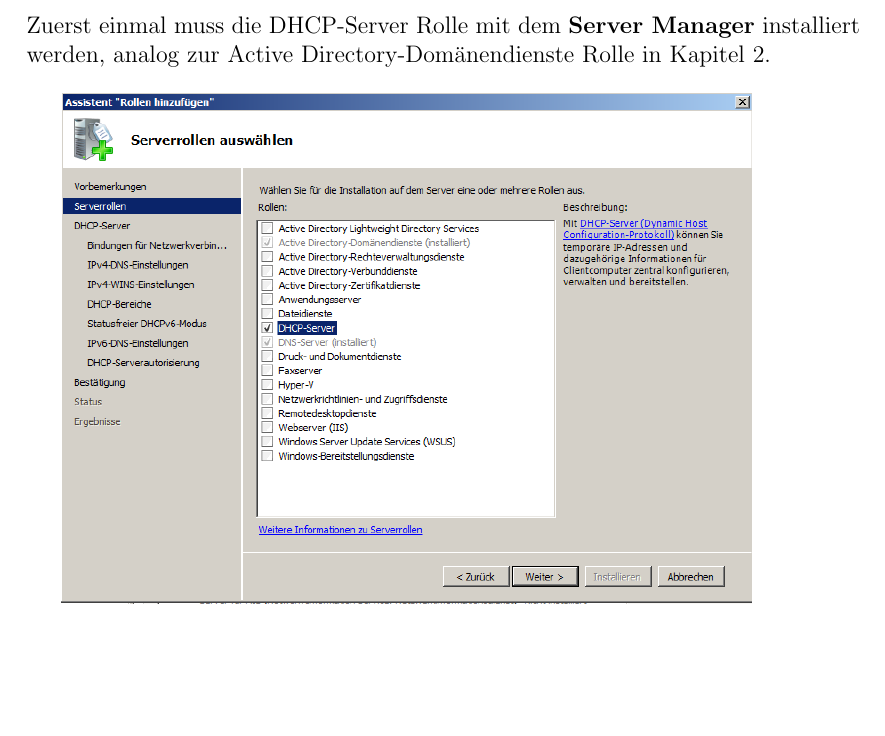
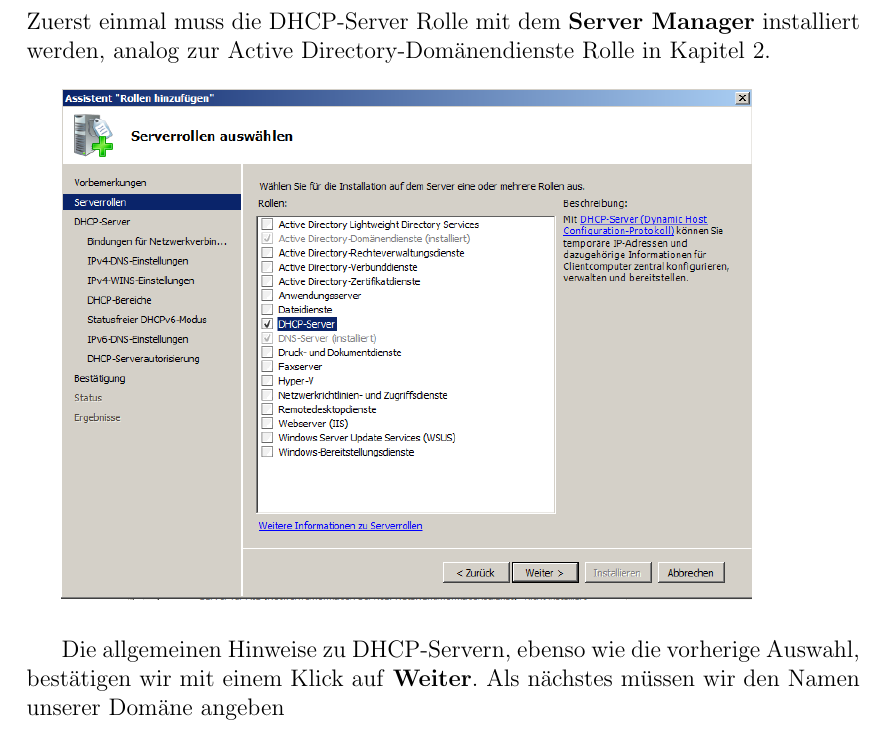
Before and after one commit to Gabelvampir/ty-stuff, a LaTeX document (Win Server 2008 R2 AD DC Doku/AD DC Doku.tex): part of page 17 of 17, cut so that both start at the same text, the shorter picture padded with empty space. Compiled offline with pdfLaTeX.

Commit message:
temp end of work

```diff
--- a/Win Server 2008 R2 AD DC Doku/AD DC Doku.tex
+++ b/Win Server 2008 R2 AD DC Doku/AD DC Doku.tex
@@ -188,7 +188,7 @@
 \section{DHCP-Server installieren und einrichten}
 Zuerst einmal muss die DHCP-Server Rolle mit dem \emph{Server Manager} installiert werden, analog zur Active Directory-Domänendienste Rolle in Kapitel 2.\\
 
-	\includegraphics[height=9cm]{Bilder/039(DHCP01)}
+	\includegraphics[height=9cm]{Bilder/039(DHCP01)}\\
 
-
+Die allgemeinen Hinweise zu DHCP-Servern, ebenso wie die vorherige Auswahl, bestätigen wir mit einem Klick auf \emph{Weiter}. Als nächstes müssen wir den Namen unserer Domäne angeben
 \end{document}
```
